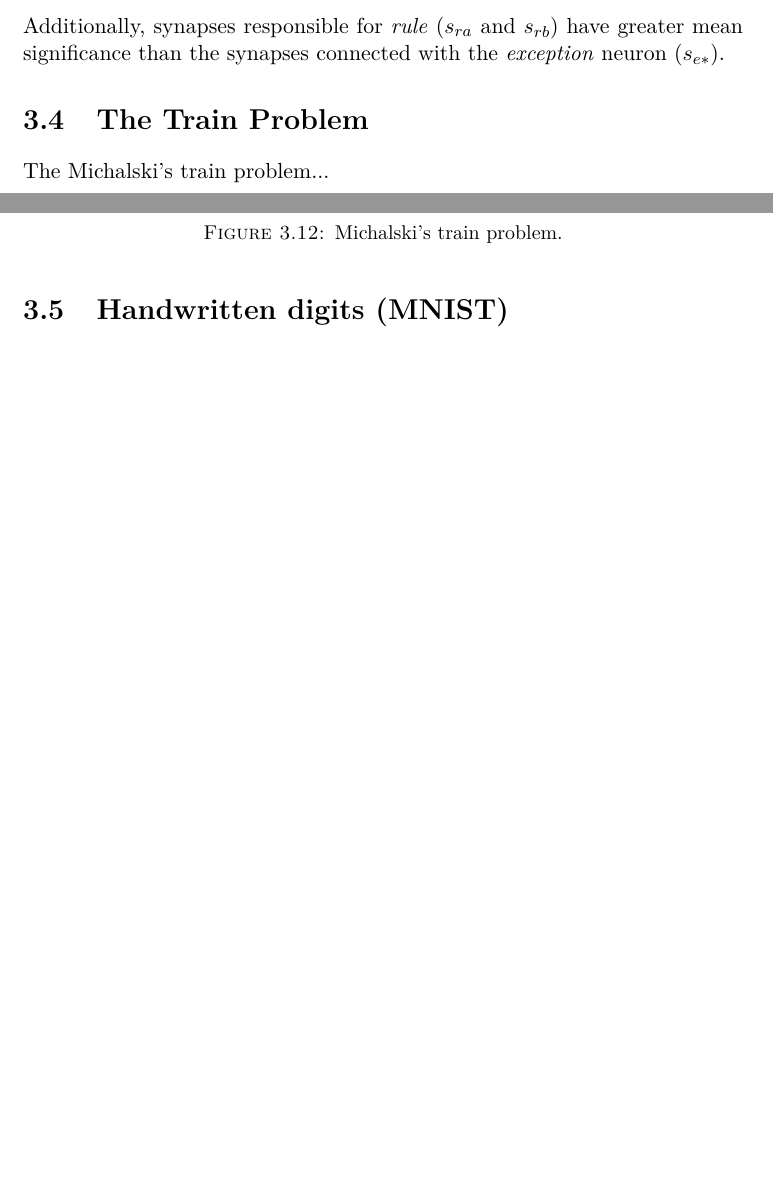
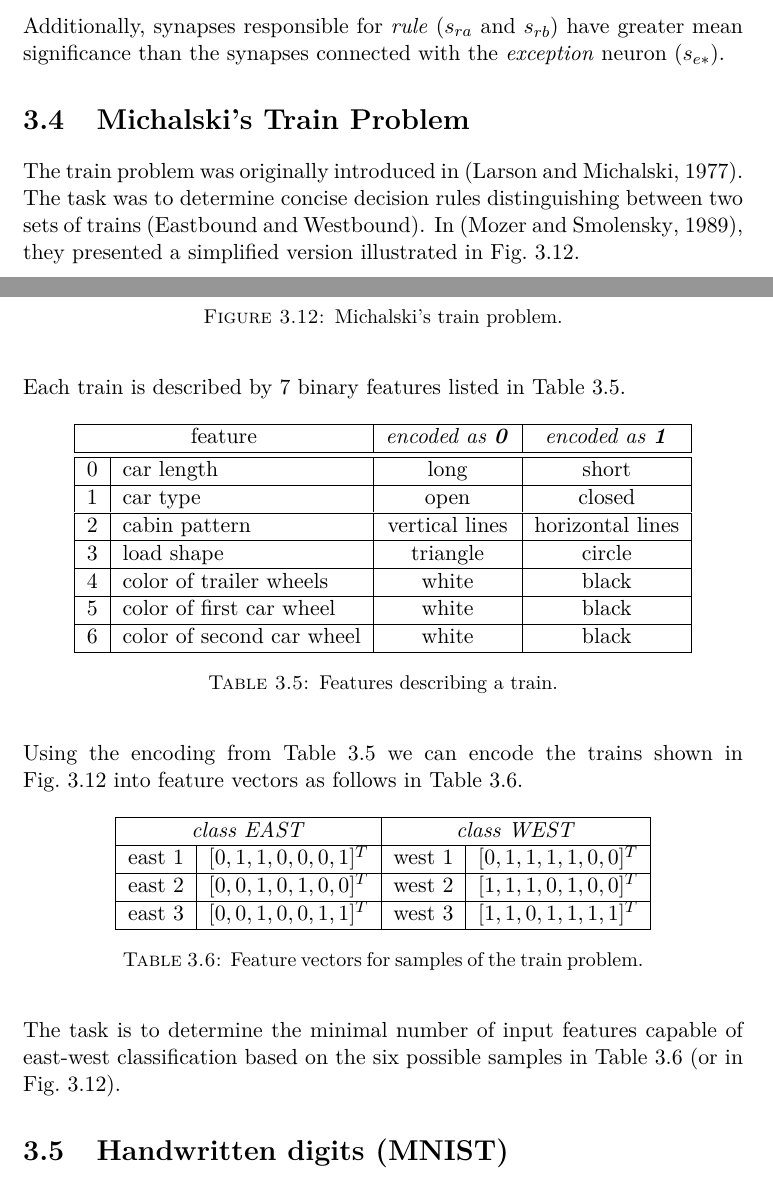
Before and after one commit to kitt10/master_thesis_2017, a LaTeX thesis (thesis/main.tex, which reads thesis/tex/chap/chap_examples.tex): two parts of pages 21 and 22 of 29, joined at a grey line, cut so that both start at the same text, the shorter picture padded with empty space. Compiled offline with pdfLaTeX.

Commit message:
Michalski's trains elaborated.

```diff
--- a/thesis/tex/chap/chap_examples.tex
+++ b/thesis/tex/chap/chap_examples.tex
@@ -262,8 +262,8 @@ The same thing is confirmed by \cref{fig:examples:pruning_result_rpe}. It shows
 
 Additionally, synapses responsible for \textit{rule} ($ s_{ra} $ and $ s_{rb} $) have greater mean significance than the synapses connected with the \textit{exception} neuron ($ s_{e*} $).
 
-\section{The Train Problem} \label{sec:dataset_train}
-The Michalski's train problem...
+\section{Michalski's Train Problem} \label{sec:dataset_train}
+The train problem was originally introduced in \citep{michalski}. The task was to determine concise decision rules distinguishing between two sets of trains (Eastbound and Westbound). In \citep{mozer_smolensky}, they presented a simplified version illustrated in \cref{fig:examples:dataset_train}.
 
 \begin{figure}[H]
 \centering
@@ -272,6 +272,44 @@ The Michalski's train problem...
 \label{fig:examples:dataset_train}
 \end{figure}
 
+Each train is described by $ 7 $ binary features listed in \cref{tab:examples:train_features}.
+
+\begin{table}[H]
+\centering
+\begin{tabular}{|c|l|c|c|}
+\hline
+\multicolumn{2}{|c|}{feature} & \textit{encoded as \textbf{0}} & \textit{encoded as \textbf{1}} \\ \hline \hline
+0 & car length                & long                  & short                 \\ \hline
+1 & car type                  & open                  & closed                \\ \hline
+2 & cabin pattern             & vertical lines        & horizontal lines      \\ \hline
+3 & load shape                & triangle              & circle                \\ \hline
+4 & color of trailer wheels   & white                 & black                 \\ \hline
+5 & color of first car wheel  & white                 & black                 \\ \hline
+6 & color of second car wheel & white                 & black                 \\ \hline
+\end{tabular}
+\caption{Features describing a train.}
+\label{tab:examples:train_features}
+\end{table}
+
+Using the encoding from \cref{tab:examples:train_features} we can encode the trains shown in \cref{fig:examples:dataset_train} into feature vectors as follows in \cref{tab:examples:train_feature_vectors}.
+
+\begin{table}[H]
+\centering
+\begin{tabular}{|l|c|l|c|}
+\hline
+\multicolumn{2}{|c|}{\textit{class EAST}} & \multicolumn{2}{c|}{\textit{class WEST}} \\ \hline
+east 1    & $ [0, 1, 1, 0, 0, 0, 1]^T $   & west 1   & $ [0, 1, 1, 1, 1, 0, 0]^T $   \\ \hline
+east 2    & $ [0, 0, 1, 0, 1, 0, 0]^T $   & west 2   & $ [1, 1, 1, 0, 1, 0, 0]^T $   \\ \hline
+east 3    & $ [0, 0, 1, 0, 0, 1, 1]^T $   & west 3   & $ [1, 1, 0, 1, 1, 1, 1]^T $   \\ \hline
+\end{tabular}
+\caption{Feature vectors for samples of the train problem.}
+\label{tab:examples:train_feature_vectors}
+\end{table}
+
+The task is to determine the minimal number of input features capable of east-west classification based on the six possible samples in \cref{tab:examples:train_feature_vectors} (or in \cref{fig:examples:dataset_train}).
+
+
+
 \section{Handwritten digits (MNIST)} \label{sec:dataset_mnist}
 MNIST data... \citep{online:mnist}
 
```
Also changed, not shown: thesis/bib/thesis_bibliography.bib (+10 -0 lines), thesis/main.bbl, thesis/main.pdf, thesis/tex/chap/chap_examples.tex (4 more changed lines), 3 other files.
